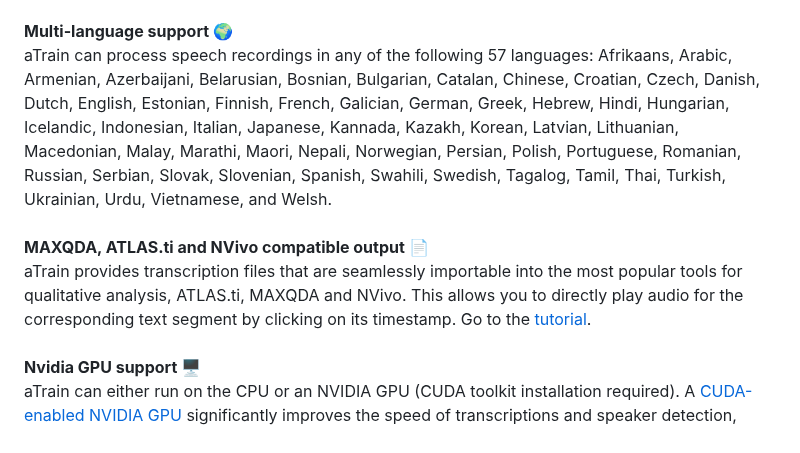
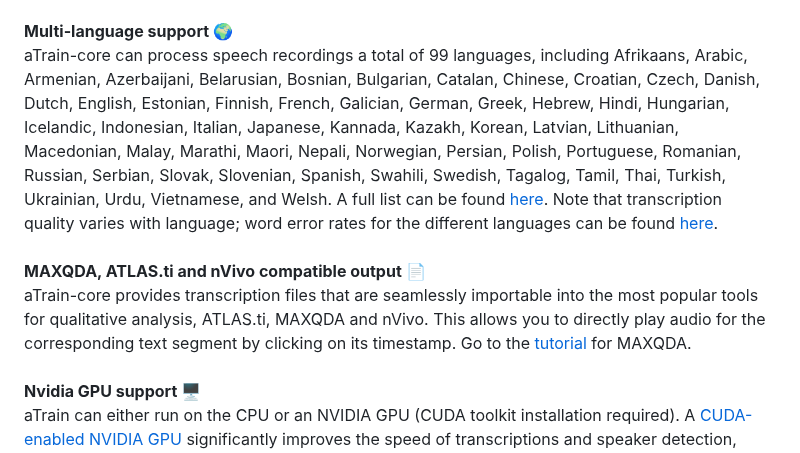
Before and after one commit to JuergenFleiss/aTrain, a Markdown page: README.md, the part around the change. Drawn GitHub-style.

Commit message:
add new language and QDA support README.md

```diff
--- a/README.md
+++ b/README.md
@@ -29,12 +29,12 @@ aTrain processes the provided speech recordings completely offline on your own d
 \
 **Multi-language support 🌍**
 \
-aTrain can process speech recordings in any of the following 57 languages: Afrikaans, Arabic, Armenian, Azerbaijani, Belarusian, Bosnian, Bulgarian, Catalan, Chinese, Croatian, Czech, Danish, Dutch, English, Estonian, Finnish, French, Galician, German, Greek, Hebrew, Hindi, Hungarian, Icelandic, Indonesian, Italian, Japanese, Kannada, Kazakh, Korean, Latvian, Lithuanian, Macedonian, Malay, Marathi, Maori, Nepali, Norwegian, Persian, Polish, Portuguese, Romanian, Russian, Serbian, Slovak, Slovenian, Spanish, Swahili, Swedish, Tagalog, Tamil, Thai, Turkish, Ukrainian, Urdu, Vietnamese, and Welsh.
+aTrain-core can process speech recordings a total of 99 languages, including Afrikaans, Arabic, Armenian, Azerbaijani, Belarusian, Bosnian, Bulgarian, Catalan, Chinese, Croatian, Czech, Danish, Dutch, English, Estonian, Finnish, French, Galician, German, Greek, Hebrew, Hindi, Hungarian, Icelandic, Indonesian, Italian, Japanese, Kannada, Kazakh, Korean, Latvian, Lithuanian, Macedonian, Malay, Marathi, Maori, Nepali, Norwegian, Persian, Polish, Portuguese, Romanian, Russian, Serbian, Slovak, Slovenian, Spanish, Swahili, Swedish, Tagalog, Tamil, Thai, Turkish, Ukrainian, Urdu, Vietnamese, and Welsh. A full list can be found [here](https://github.com/openai/whisper/blob/main/whisper/tokenizer.py). Note that transcription quality varies with language; word error rates for the different languages can be found [here](https://github.com/openai/whisper?tab=readme-ov-file#available-models-and-languages).
 \
 \
-**MAXQDA, ATLAS.ti and NVivo compatible output 📄**
+**MAXQDA, ATLAS.ti and nVivo compatible output 📄**
 \
-aTrain provides transcription files that are seamlessly importable into the most popular tools for qualitative analysis, ATLAS.ti, MAXQDA and NVivo. This allows you to directly play audio for the corresponding text segment by clicking on its timestamp. Go to the [tutorial](https://github.com/BANDAS-Center/aTrain/wiki/Tutorials).
+aTrain-core provides transcription files that are seamlessly importable into the most popular tools for qualitative analysis, ATLAS.ti, MAXQDA and nVivo. This allows you to directly play audio for the corresponding text segment by clicking on its timestamp. Go to the [tutorial](https://github.com/BANDAS-Center/aTrain/wiki/Tutorials) for MAXQDA.
 \
 \
 **Nvidia GPU support 🖥️**
```
